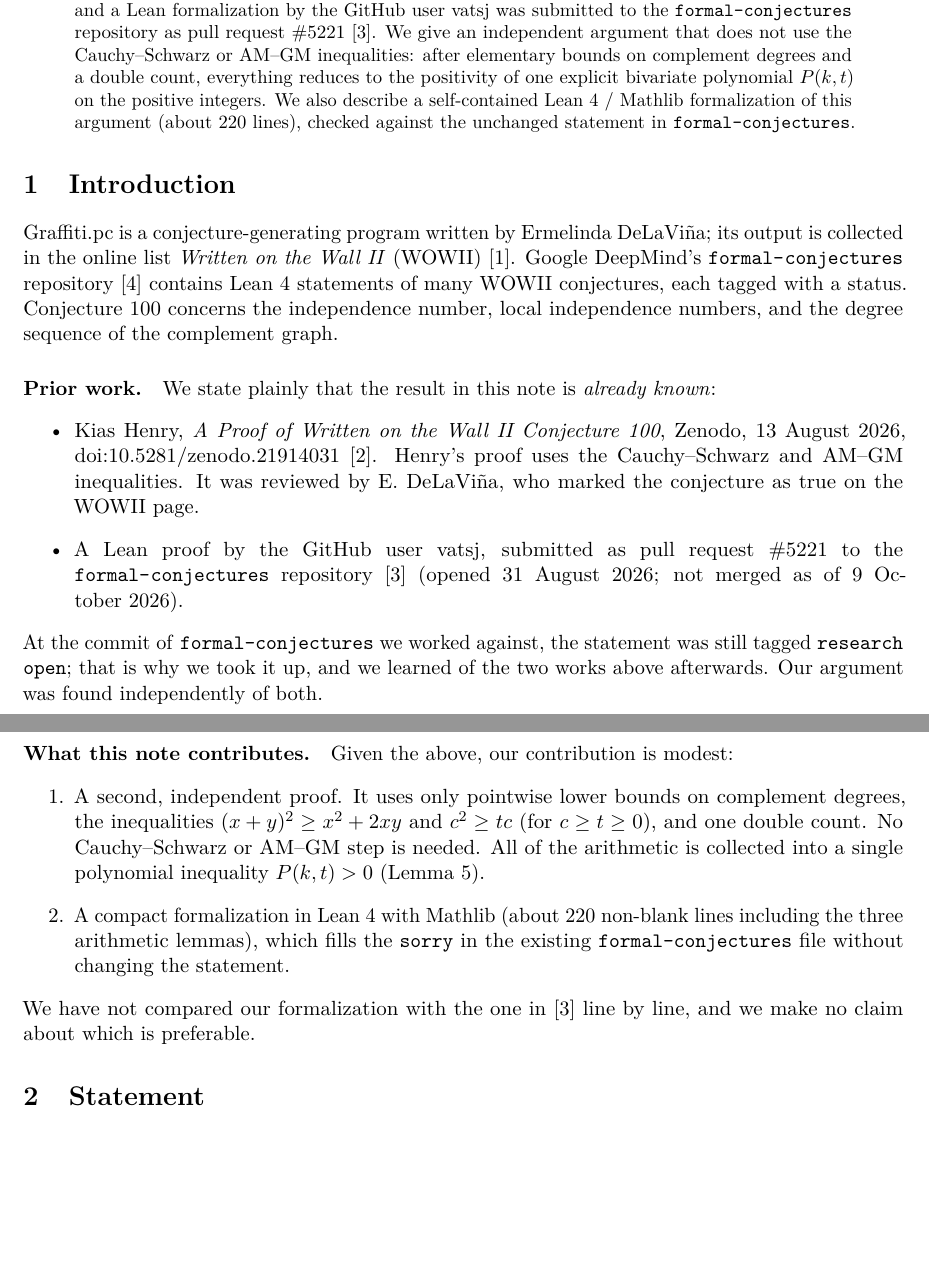
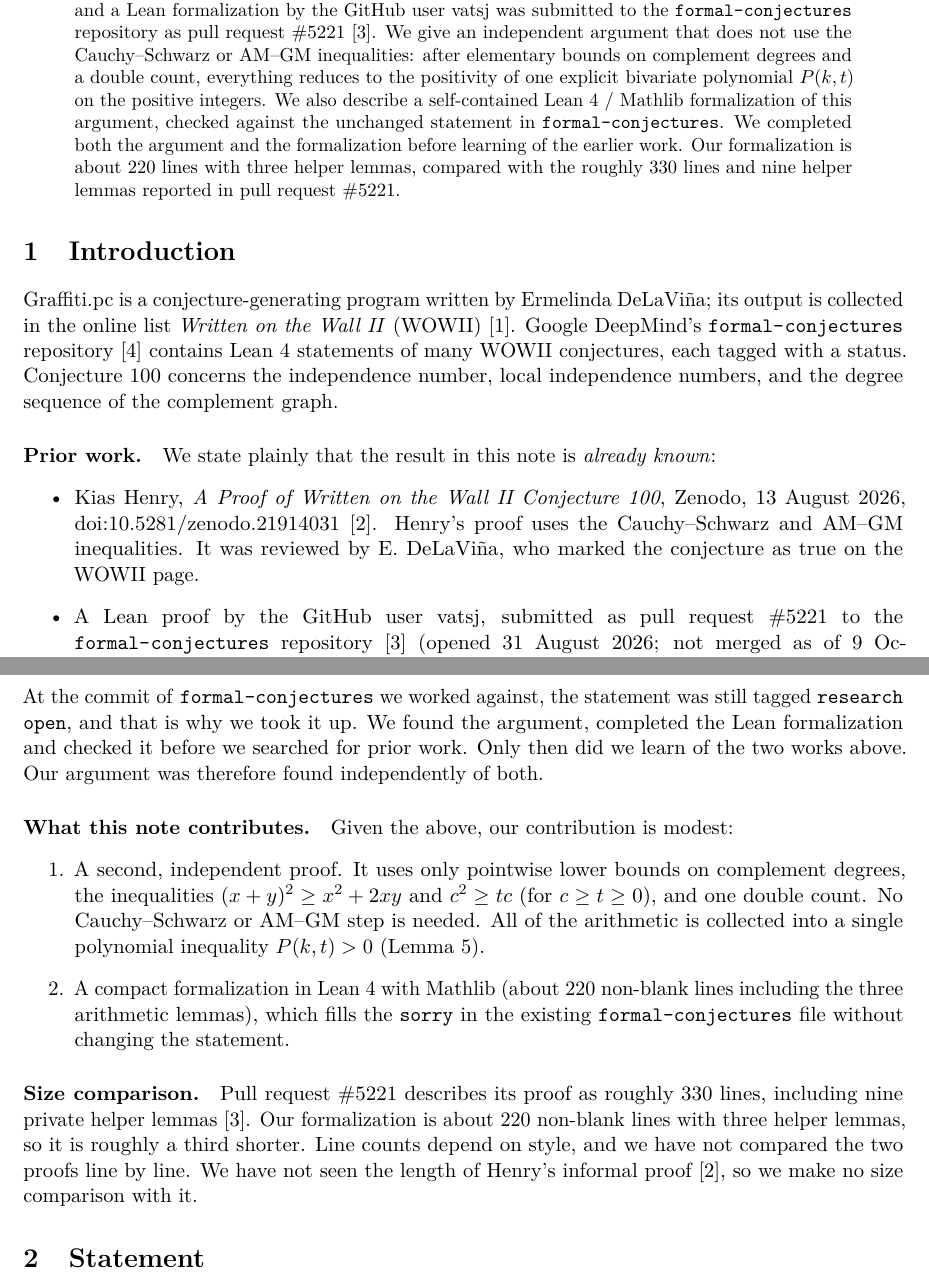
Before and after one commit to vasilyshablov/Special_Project, a LaTeX paper (lean-graffiti-100/paper/paper.tex): two parts of pages 1 and 2 of 7, joined at a grey line, cut so that both start at the same text, the shorter picture padded with empty space. Compiled offline with pdfLaTeX.

Commit message:
Paper: state chronology and size comparison with PR #5221
Co-Authored-By: Claude Opus 5.5 <noreply@anthropic.com>
Claude-Session: https://claude.ai/code/session_018KcKppFky41EW6vBnNnRtX

```diff
--- a/lean-graffiti-100/paper/paper.tex
+++ b/lean-graffiti-100/paper/paper.tex
@@ -64,8 +64,11 @@ argument that does not use the Cauchy--Schwarz or AM--GM inequalities: after
 elementary bounds on complement degrees and a double count, everything reduces
 to the positivity of one explicit bivariate polynomial
 $P(k,t)$ on the positive integers. We also describe a self-contained Lean~4 /
-Mathlib formalization of this argument (about 220 lines), checked against
-the unchanged statement in \texttt{formal-conjectures}.
+Mathlib formalization of this argument, checked against the unchanged
+statement in \texttt{formal-conjectures}. We completed both the argument and the
+formalization before learning of the earlier work. Our formalization is about
+220 lines with three helper lemmas, compared with the roughly 330 lines and
+nine helper lemmas reported in pull request \#5221.
 \end{abstract}
 
 \section{Introduction}
@@ -90,9 +93,10 @@ We state plainly that the result in this note is \emph{already known}:
   (opened 31~August~2026; not merged as of 9~October~2026).
 \end{itemize}
 At the commit of \texttt{formal-conjectures} we worked against, the statement
-was still tagged \texttt{research open}; that is why we took it up, and we
-learned of the two works above afterwards. Our argument was found
-independently of both.
+was still tagged \texttt{research open}, and that is why we took it up. We
+found the argument, completed the Lean formalization and checked it before we
+searched for prior work. Only then did we learn of the two works above. Our
+argument was therefore found independently of both.
 
 \paragraph{What this note contributes.}
 Given the above, our contribution is modest:
@@ -107,8 +111,13 @@ Given the above, our contribution is modest:
   \texttt{sorry} in the existing \texttt{formal-conjectures} file without
   changing the statement.
 \end{enumerate}
-We have not compared our formalization with the one in~\cite{vatsj} line by
-line, and we make no claim about which is preferable.
+\paragraph{Size comparison.}
+Pull request \#5221 describes its proof as roughly 330 lines, including nine
+private helper lemmas~\cite{vatsj}. Our formalization is about 220 non-blank
+lines with three helper lemmas, so it is roughly a third shorter. Line counts
+depend on style, and we have not compared the two proofs line by line. We have
+not seen the length of Henry's informal proof~\cite{henry}, so we make no size
+comparison with it.
 
 \section{Statement}
 
```
Also changed, not shown: lean-graffiti-100/paper/paper.pdf.
